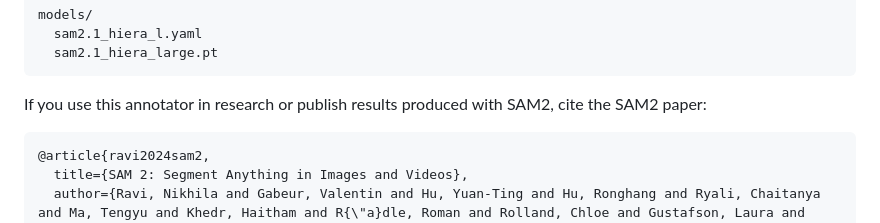
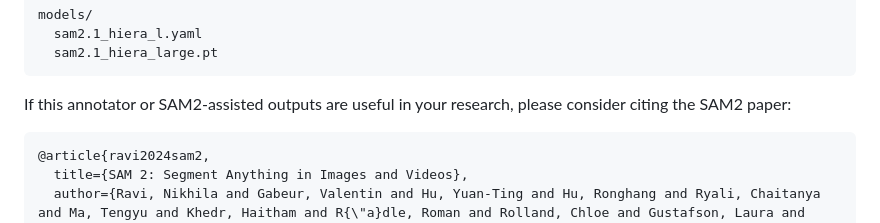
Before and after one commit to HusnuBarisBaydargil/sam2-microscopy-studio, a Markdown page: README.md, the part around the change. Drawn GitHub-style.

Commit message:
Revise README
Updated citation request wording for clarity.

````diff
--- a/README.md
+++ b/README.md
@@ -75,7 +75,7 @@ models/
   sam2.1_hiera_large.pt
 ```
 
-If you use this annotator in research or publish results produced with SAM2, cite the SAM2 paper:
+If this annotator or SAM2-assisted outputs are useful in your research, please consider citing the SAM2 paper:
 
 ```bibtex
 @article{ravi2024sam2,
````
